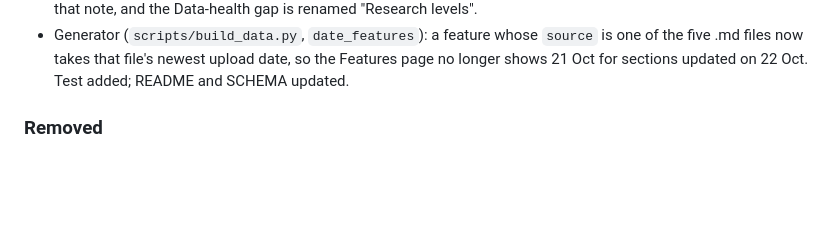
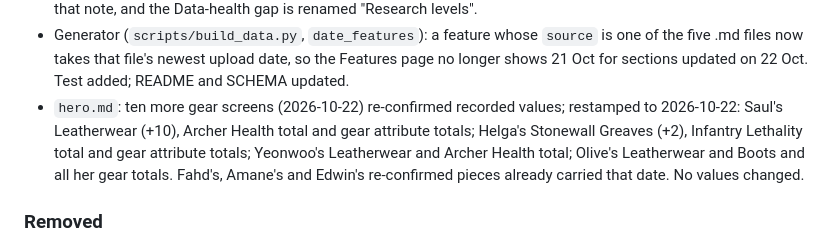
Before and after one commit to yanivil/kingshot, a Markdown page: CHANGELOG.md, the part around the change. Rendered like a GitHub page; blank space fills up the shorter version.

Commit message:
Restamp re-confirmed base gear for Saul, Helga, Yeonwoo and Olive (#34)
Claude-Session: https://claude.ai/code/session_01YGWGDPjyGHYDTinxTTHLDn

Co-authored-by: Claude <noreply@anthropic.com>

```diff
--- a/CHANGELOG.md
+++ b/CHANGELOG.md
@@ -237,6 +237,10 @@ The format follows [Keep a Changelog](https://keepachangelog.com/en/1.1.0/).
 - Generator (`scripts/build_data.py`, `date_features`): a feature whose `source` is one of the five .md files now takes
   that file's newest upload date, so the Features page no longer shows 21 Oct for sections updated on 22 Oct. Test
   added; README and SCHEMA updated.
+- `hero.md`: ten more gear screens (2026-10-22) re-confirmed recorded values; restamped to 2026-10-22: Saul's
+  Leatherwear (+10), Archer Health total and gear attribute totals; Helga's Stonewall Greaves (+2), Infantry Lethality
+  total and gear attribute totals; Yeonwoo's Leatherwear and Archer Health total; Olive's Leatherwear and Boots and all
+  her gear totals. Fahd's, Amane's and Edwin's re-confirmed pieces already carried that date. No values changed.
 
 ### Removed
 - The Player ID, from `README.md` (the `profile.md` description) and from `profile.md` (the "Player ID" row).
```
Also changed, not shown: hero.md (+16 -16 lines).
